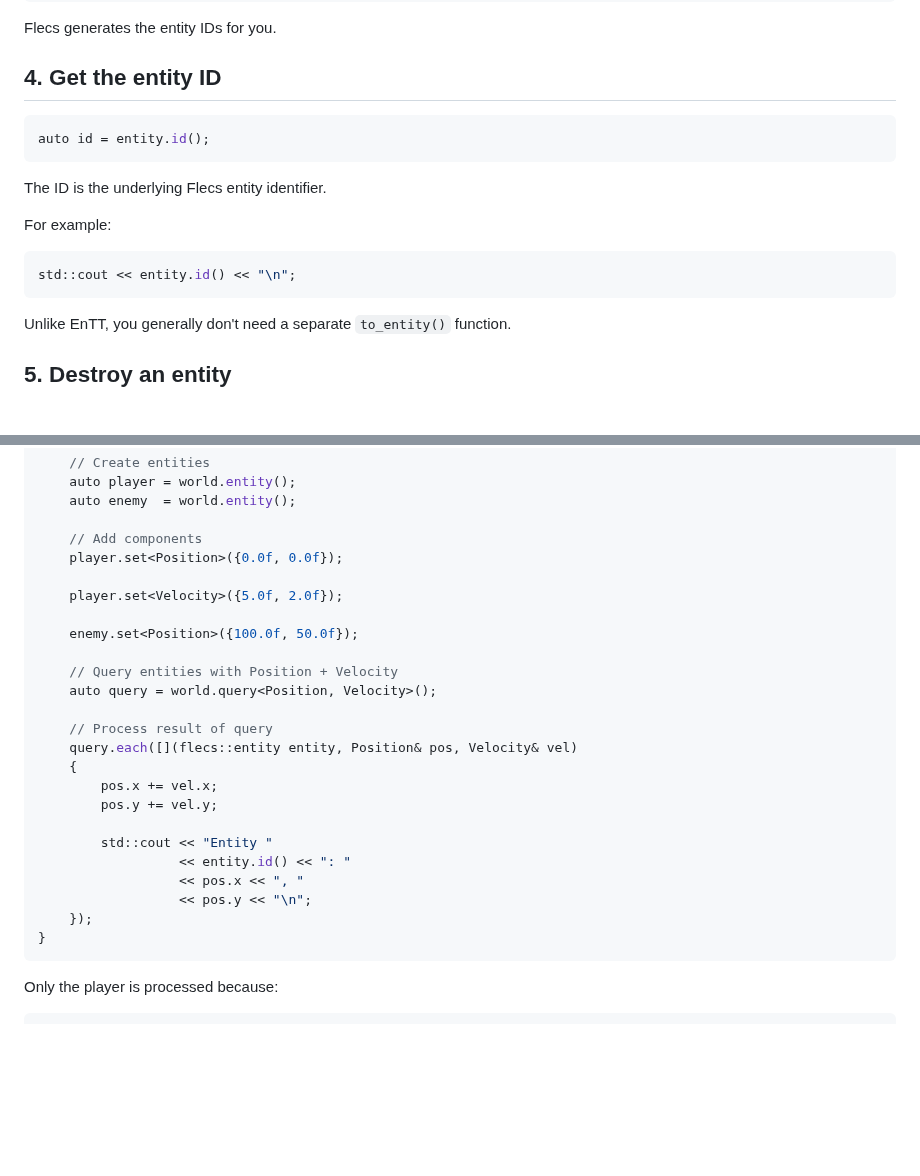
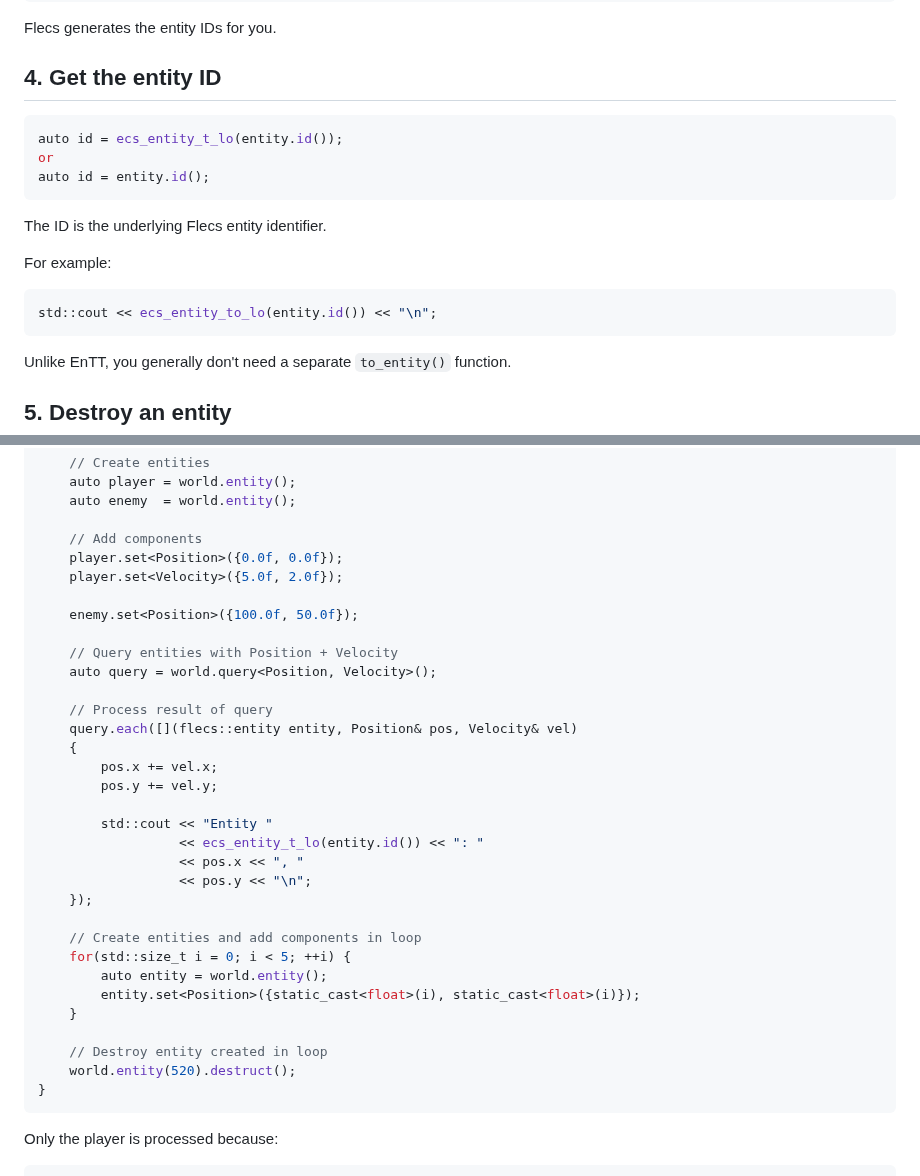
Before and after one commit to cheomanigua/cplus-docs, a Markdown page: docs/flecs.md, 2 parts joined by grey strips. Drawn GitHub-style; blank space fills up the shorter version.

Commit message:
udpate: EnTT and Flecs

````diff
--- a/docs/flecs.md
+++ b/docs/flecs.md
@@ -133,6 +133,8 @@ Flecs generates the entity IDs for you.
 ## 4. Get the entity ID
 
 ```cpp
+auto id = ecs_entity_t_lo(entity.id());
+or
 auto id = entity.id();
 ```
 
@@ -141,7 +143,7 @@ The ID is the underlying Flecs entity identifier.
 For example:
 
 ```cpp
-std::cout << entity.id() << "\n";
+std::cout << ecs_entity_to_lo(entity.id()) << "\n";
 ```
 
 Unlike EnTT, you generally don't need a separate `to_entity()` function.
@@ -636,7 +638,6 @@ int main()
 
     // Add components
     player.set<Position>({0.0f, 0.0f});
-
     player.set<Velocity>({5.0f, 2.0f});
 
     enemy.set<Position>({100.0f, 50.0f});
@@ -651,10 +652,19 @@ int main()
         pos.y += vel.y;
 
         std::cout << "Entity "
-                  << entity.id() << ": "
+                  << ecs_entity_t_lo(entity.id()) << ": "
                   << pos.x << ", "
                   << pos.y << "\n";
     });
+
+    // Create entities and add components in loop
+    for(std::size_t i = 0; i < 5; ++i) {
+        auto entity = world.entity();
+        entity.set<Position>({static_cast<float>(i), static_cast<float>(i)});
+    }
+
+    // Destroy entity created in loop
+    world.entity(520).destruct();
 }
 ```
 
````
Also changed, not shown: docs/entt.md (+9 -0 lines).
